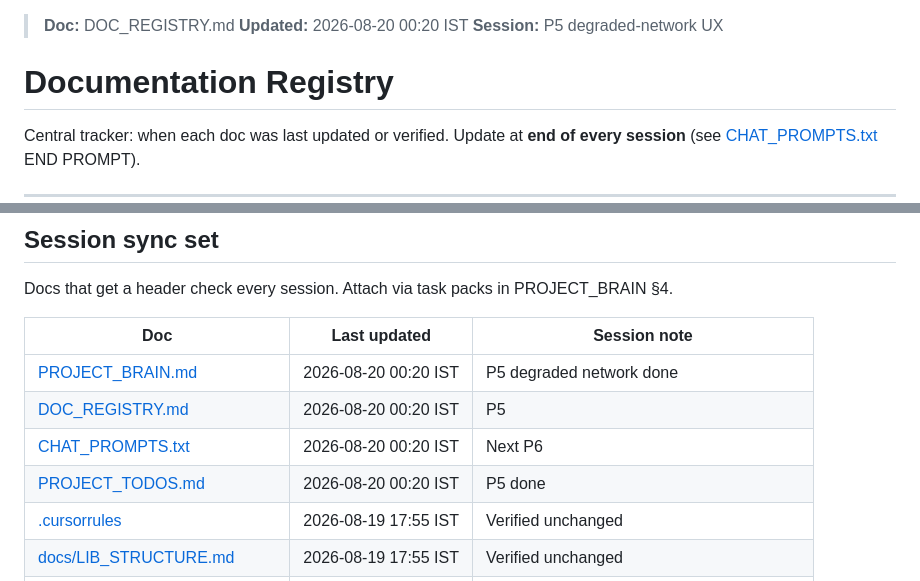
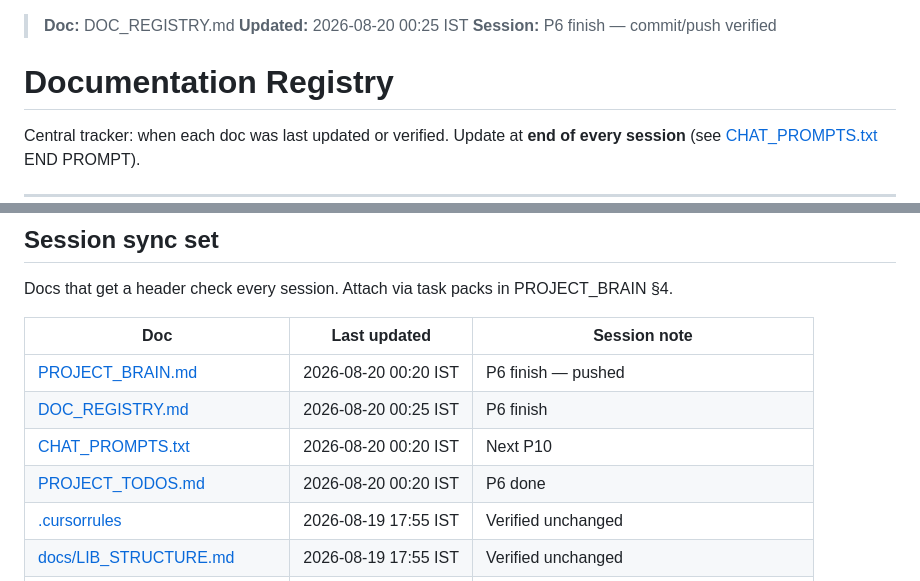
Before and after one commit to professorbhakta/cts_beta, a Markdown page: DOC_REGISTRY.md, 2 parts joined by grey strips. GitHub-like rendering.

Commit message:
P6: doc sync after finish verify (lab notes, registry).
Co-authored-by: Cursor <cursoragent@cursor.com>

```diff
--- a/DOC_REGISTRY.md
+++ b/DOC_REGISTRY.md
@@ -1,6 +1,6 @@
 > **Doc:** DOC_REGISTRY.md
-> **Updated:** 2026-08-20 00:20 IST
-> **Session:** P5 degraded-network UX
+> **Updated:** 2026-08-20 00:25 IST
+> **Session:** P6 finish — commit/push verified
 
 # Documentation Registry
 
@@ -24,10 +24,10 @@ Docs that get a header check every session. Attach via task packs in PROJECT_BRA
 
 | Doc | Last updated | Session note |
 |-----|--------------|--------------|
-| [PROJECT_BRAIN.md](PROJECT_BRAIN.md) | 2026-08-20 00:20 IST | P5 degraded network done |
-| [DOC_REGISTRY.md](DOC_REGISTRY.md) | 2026-08-20 00:20 IST | P5 |
-| [CHAT_PROMPTS.txt](CHAT_PROMPTS.txt) | 2026-08-20 00:20 IST | Next P6 |
-| [PROJECT_TODOS.md](PROJECT_TODOS.md) | 2026-08-20 00:20 IST | P5 done |
+| [PROJECT_BRAIN.md](PROJECT_BRAIN.md) | 2026-08-20 00:20 IST | P6 finish — pushed |
+| [DOC_REGISTRY.md](DOC_REGISTRY.md) | 2026-08-20 00:25 IST | P6 finish |
+| [CHAT_PROMPTS.txt](CHAT_PROMPTS.txt) | 2026-08-20 00:20 IST | Next P10 |
+| [PROJECT_TODOS.md](PROJECT_TODOS.md) | 2026-08-20 00:20 IST | P6 done |
 | [.cursorrules](.cursorrules) | 2026-08-19 17:55 IST | Verified unchanged |
 | [docs/LIB_STRUCTURE.md](docs/LIB_STRUCTURE.md) | 2026-08-19 17:55 IST | Verified unchanged |
 | [docs/ARCHITECTURE.md](docs/ARCHITECTURE.md) | 2026-08-19 17:55 IST | Verified unchanged |
```
Also changed, not shown: PROJECT_BRAIN.md (+1 -1 lines).
